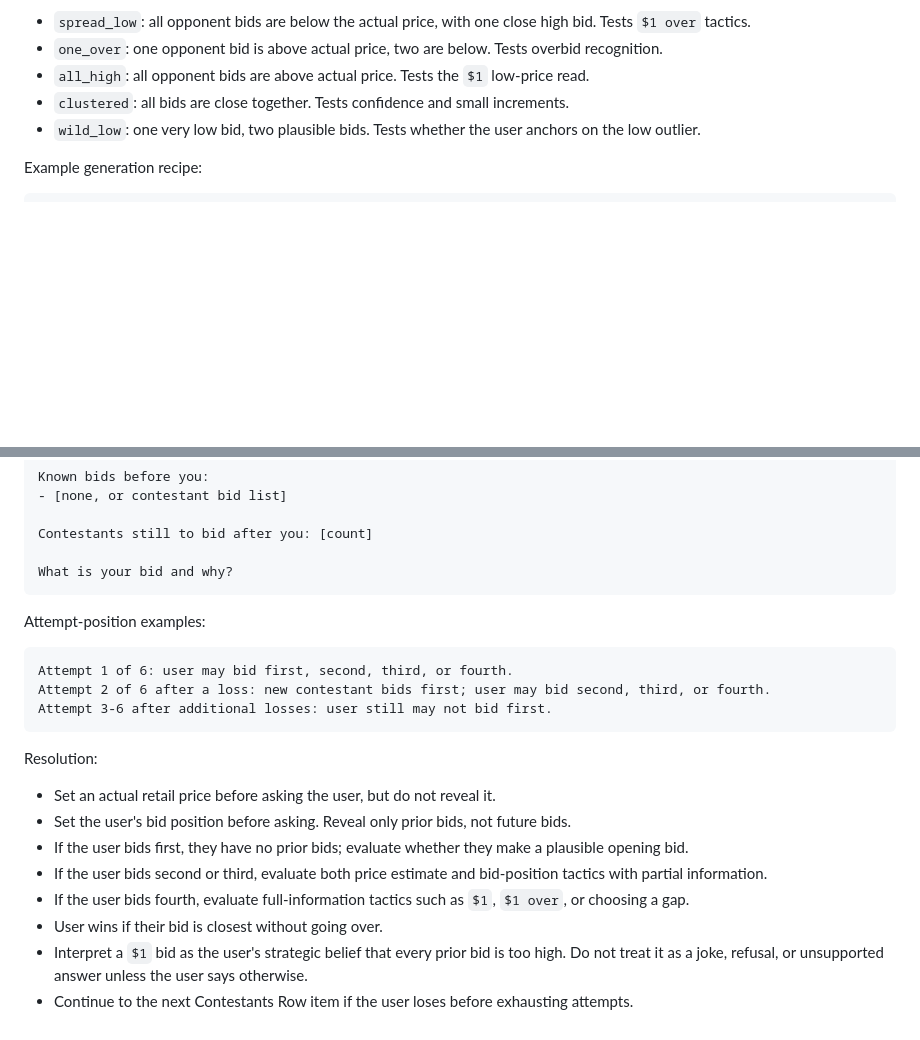
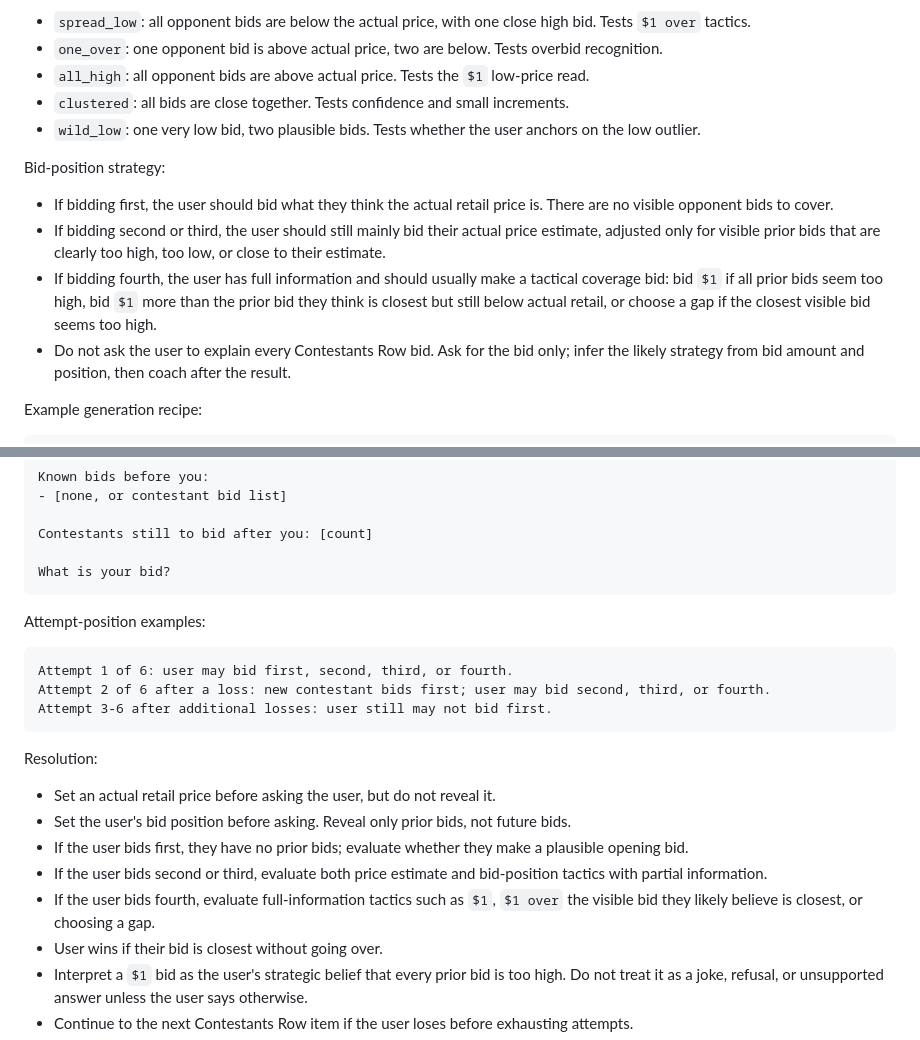
Before and after one commit to connectjeff/TPIR, a Markdown page: tpir-prep-assistant/references/full-episode-activity-pipeline.md, 2 parts joined by grey strips. GitHub-like rendering; blank space fills up the shorter version.

Commit message:
Refine Contestants Row bid strategy prompts

````diff
--- a/tpir-prep-assistant/references/full-episode-activity-pipeline.md
+++ b/tpir-prep-assistant/references/full-episode-activity-pipeline.md
@@ -101,6 +101,13 @@ Contestants Row bid patterns:
 - `clustered`: all bids are close together. Tests confidence and small increments.
 - `wild_low`: one very low bid, two plausible bids. Tests whether the user anchors on the low outlier.
 
+Bid-position strategy:
+
+- If bidding first, the user should bid what they think the actual retail price is. There are no visible opponent bids to cover.
+- If bidding second or third, the user should still mainly bid their actual price estimate, adjusted only for visible prior bids that are clearly too high, too low, or close to their estimate.
+- If bidding fourth, the user has full information and should usually make a tactical coverage bid: bid `$1` if all prior bids seem too high, bid `$1` more than the prior bid they think is closest but still below actual retail, or choose a gap if the closest visible bid seems too high.
+- Do not ask the user to explain every Contestants Row bid. Ask for the bid only; infer the likely strategy from bid amount and position, then coach after the result.
+
 Example generation recipe:
 
 ```text
@@ -125,7 +132,7 @@ Known bids before you:
 
 Contestants still to bid after you: [count]
 
-What is your bid and why?
+What is your bid?
 ```
 
 Attempt-position examples:
@@ -142,7 +149,7 @@ Resolution:
 - Set the user's bid position before asking. Reveal only prior bids, not future bids.
 - If the user bids first, they have no prior bids; evaluate whether they make a plausible opening bid.
 - If the user bids second or third, evaluate both price estimate and bid-position tactics with partial information.
-- If the user bids fourth, evaluate full-information tactics such as `$1`, `$1 over`, or choosing a gap.
+- If the user bids fourth, evaluate full-information tactics such as `$1`, `$1 over` the visible bid they likely believe is closest, or choosing a gap.
 - User wins if their bid is closest without going over.
 - Interpret a `$1` bid as the user's strategic belief that every prior bid is too high. Do not treat it as a joke, refusal, or unsupported answer unless the user says otherwise.
 - Continue to the next Contestants Row item if the user loses before exhausting attempts.
````
Also changed, not shown: tpir-prep-assistant/references/activity-bank.md (+7 -1 lines).
